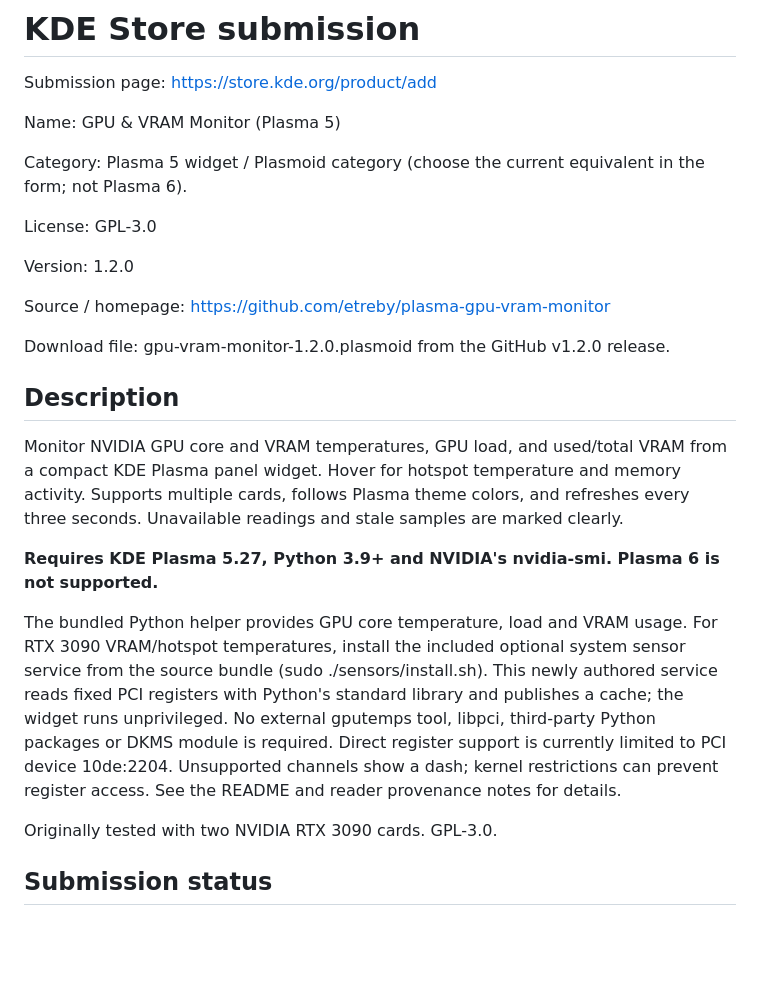
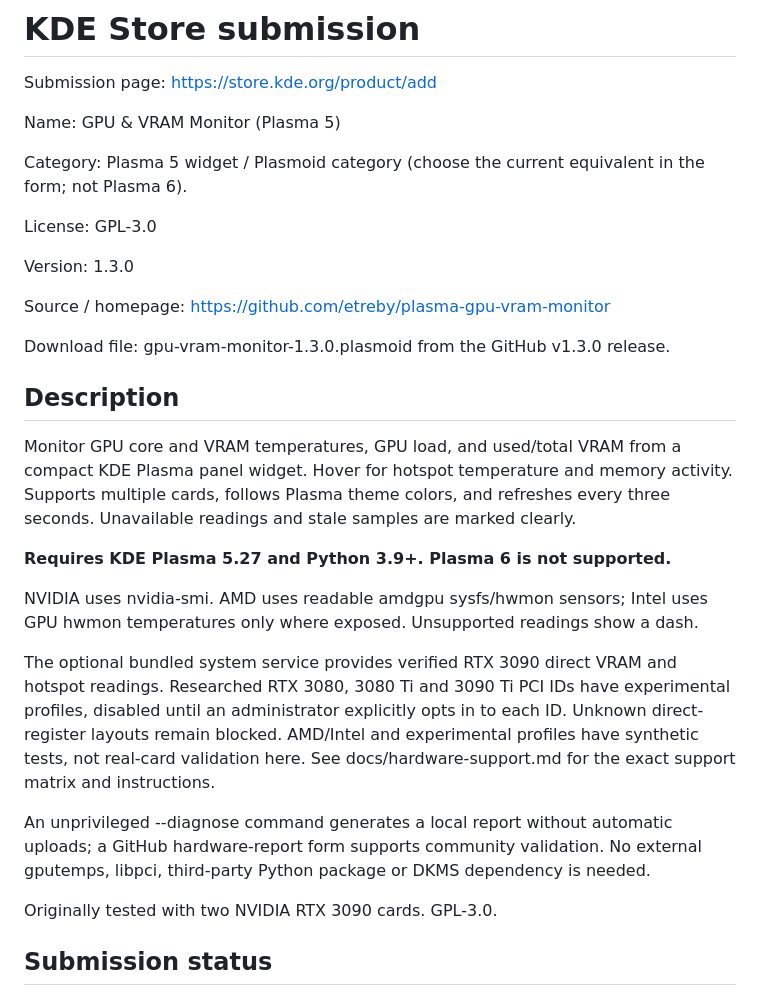
Before and after one commit to etreby/plasma-gpu-vram-monitor, a Markdown page: docs/kde-store-listing.md, the part around the change. GitHub-like rendering; blank space fills up the shorter version.

```diff
--- a/docs/kde-store-listing.md
+++ b/docs/kde-store-listing.md
@@ -8,31 +8,34 @@ Category: Plasma 5 widget / Plasmoid category (choose the current equivalent in
 
 License: GPL-3.0
 
-Version: 1.2.0
+Version: 1.3.0
 
 Source / homepage: https://github.com/etreby/plasma-gpu-vram-monitor
 
-Download file: gpu-vram-monitor-1.2.0.plasmoid from the GitHub v1.2.0 release.
+Download file: gpu-vram-monitor-1.3.0.plasmoid from the GitHub v1.3.0 release.
 
 ## Description
 
-Monitor NVIDIA GPU core and VRAM temperatures, GPU load, and used/total VRAM
+Monitor GPU core and VRAM temperatures, GPU load, and used/total VRAM
 from a compact KDE Plasma panel widget. Hover for hotspot temperature and memory
 activity. Supports multiple cards, follows Plasma theme colors, and refreshes
 every three seconds. Unavailable readings and stale samples are marked clearly.
 
-**Requires KDE Plasma 5.27, Python 3.9+ and NVIDIA's nvidia-smi.
-Plasma 6 is not supported.**
+**Requires KDE Plasma 5.27 and Python 3.9+. Plasma 6 is not supported.**
 
-The bundled Python helper provides GPU core temperature, load and VRAM usage.
-For RTX 3090 VRAM/hotspot temperatures, install the included optional system
-sensor service from the source bundle (sudo ./sensors/install.sh). This newly
-authored service reads fixed PCI registers with Python's standard library and
-publishes a cache; the widget runs unprivileged. No external gputemps tool,
-libpci, third-party Python packages or DKMS module is required. Direct register
-support is currently limited to PCI device 10de:2204. Unsupported channels show
-a dash; kernel restrictions can prevent register access. See the README and
-reader provenance notes for details.
+NVIDIA uses nvidia-smi. AMD uses readable amdgpu sysfs/hwmon sensors; Intel uses
+GPU hwmon temperatures only where exposed. Unsupported readings show a dash.
+
+The optional bundled system service provides verified RTX 3090 direct VRAM and
+hotspot readings. Researched RTX 3080, 3080 Ti and 3090 Ti PCI IDs have experimental
+profiles, disabled until an administrator explicitly opts in to each ID. Unknown
+direct-register layouts remain blocked. AMD/Intel and experimental profiles have
+synthetic tests, not real-card validation here. See docs/hardware-support.md for
+the exact support matrix and instructions.
+
+An unprivileged --diagnose command generates a local report without automatic
+uploads; a GitHub hardware-report form supports community validation. No external
+gputemps, libpci, third-party Python package or DKMS dependency is needed.
 
 Originally tested with two NVIDIA RTX 3090 cards. GPL-3.0.
 
```
Also changed, not shown: README.md (+33 -18 lines), docs/hardware-support.md (added, +116 -0 lines), docs/sensor-reader.md (+3 -2 lines), docs/screenshots/details.png, 11 other files.
